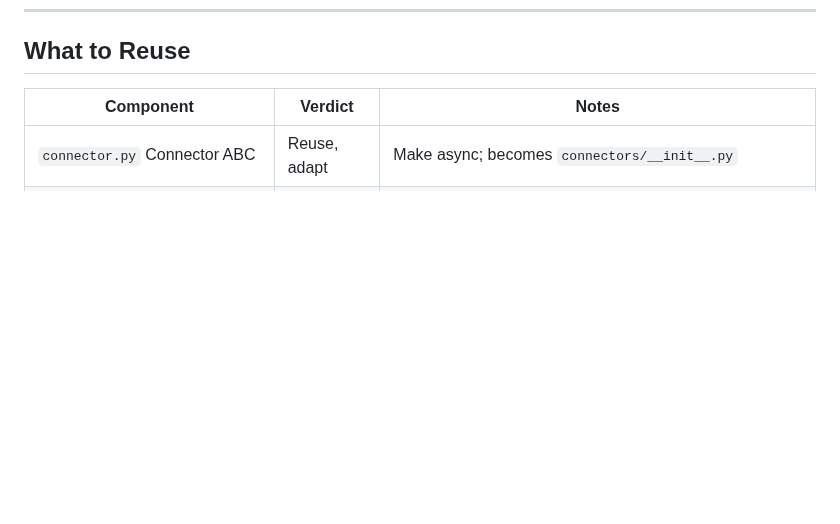
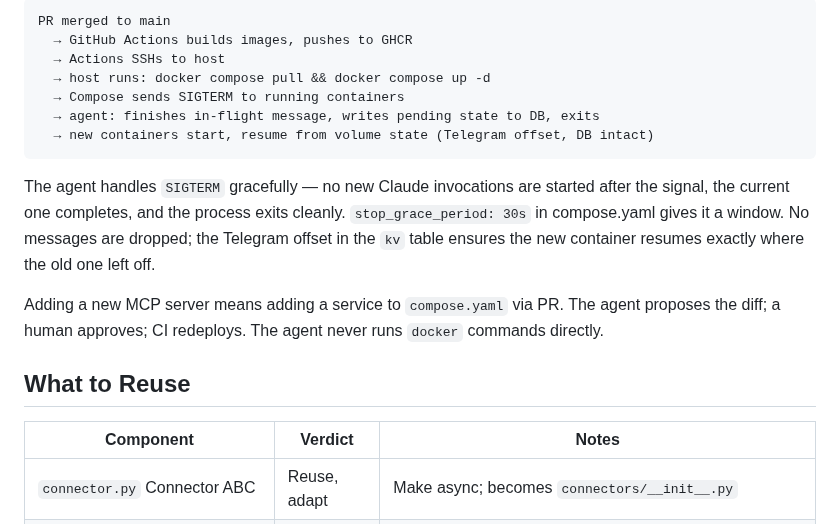
Before and after one commit to awfulwoman/awfulclaw, a Markdown page: docs/REIMPLEMENTATION_PLAN.md, the part around one of its changes. Rendered like a GitHub page; blank space fills up the shorter version.

````diff
--- a/docs/REIMPLEMENTATION_PLAN.md
+++ b/docs/REIMPLEMENTATION_PLAN.md
@@ -623,3 +697,17 @@ On first run or after a database reset, the agent can rebuild its working knowle
+```
+PR merged to main
+  → GitHub Actions builds images, pushes to GHCR
+  → Actions SSHs to host
+  → host runs: docker compose pull && docker compose up -d
+  → Compose sends SIGTERM to running containers
+  → agent: finishes in-flight message, writes pending state to DB, exits
+  → new containers start, resume from volume state (Telegram offset, DB intact)
+```
+
+The agent handles `SIGTERM` gracefully — no new Claude invocations are started after the signal, the current one completes, and the process exits cleanly. `stop_grace_period: 30s` in compose.yaml gives it a window. No messages are dropped; the Telegram offset in the `kv` table ensures the new container resumes exactly where the old one left off.
+
+Adding a new MCP server means adding a service to `compose.yaml` via PR. The agent proposes the diff; a human approves; CI redeploys. The agent never runs `docker` commands directly.
+
 ## What to Reuse
 
 | Component | Verdict | Notes |
````
Also changed, not shown: other parts of docs/REIMPLEMENTATION_PLAN.md (+74 -0 lines), docs/PHILOSOPHY.md (+11 -0 lines).
